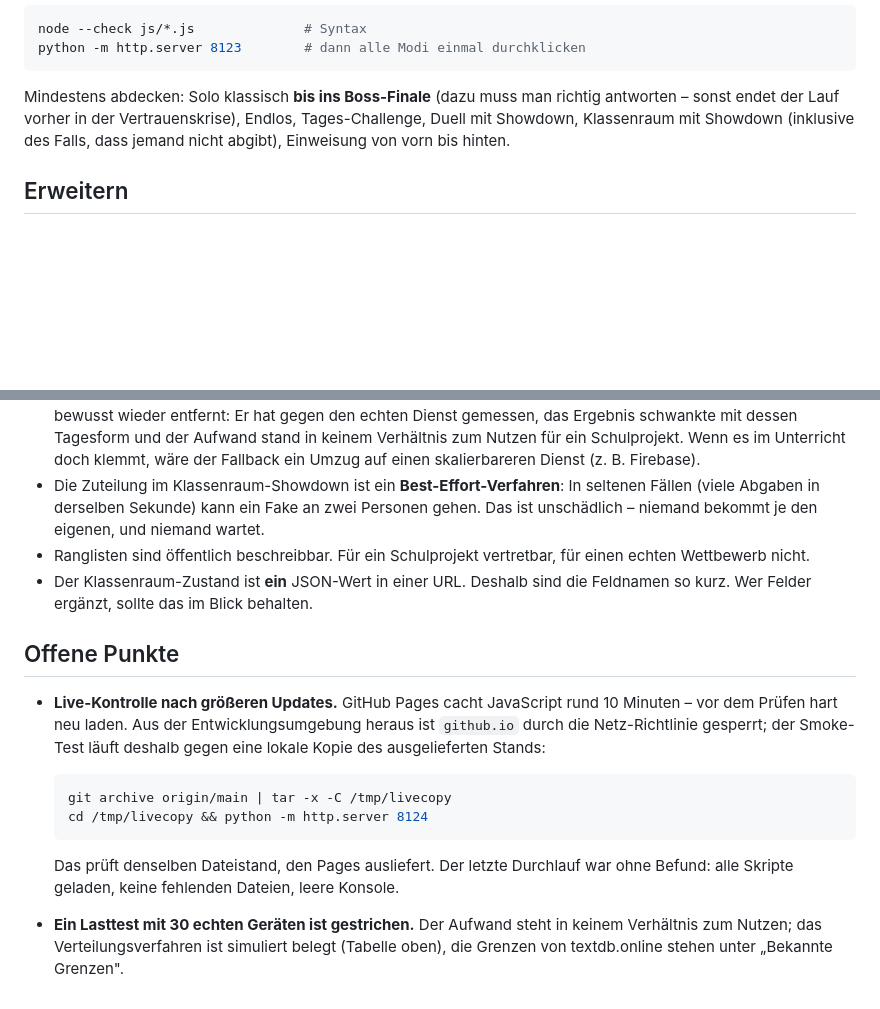
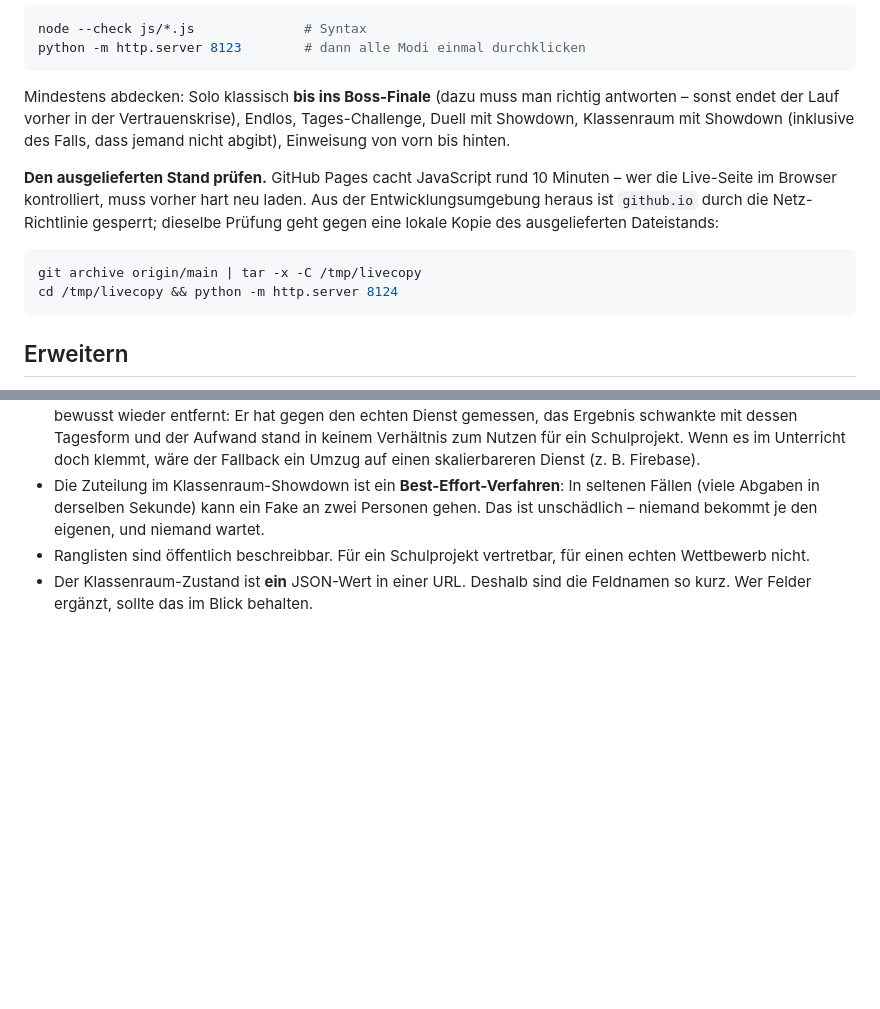
Before and after one commit to LasseToenjann/wahlwaechter, a Markdown page: docs/TECHNIK.md, 2 parts joined by grey strips. Drawn GitHub-style; blank space fills up the shorter version.

````diff
--- a/docs/TECHNIK.md
+++ b/docs/TECHNIK.md
@@ -309,6 +309,13 @@ python -m http.server 8123        # dann alle Modi einmal durchklicken
 
 Mindestens abdecken: Solo klassisch **bis ins Boss-Finale** (dazu muss man richtig antworten – sonst endet der Lauf vorher in der Vertrauenskrise), Endlos, Tages-Challenge, Duell mit Showdown, Klassenraum mit Showdown (inklusive des Falls, dass jemand nicht abgibt), Einweisung von vorn bis hinten.
 
+**Den ausgelieferten Stand prüfen.** GitHub Pages cacht JavaScript rund 10 Minuten – wer die Live-Seite im Browser kontrolliert, muss vorher hart neu laden. Aus der Entwicklungsumgebung heraus ist `github.io` durch die Netz-Richtlinie gesperrt; dieselbe Prüfung geht gegen eine lokale Kopie des ausgelieferten Dateistands:
+
+```bash
+git archive origin/main | tar -x -C /tmp/livecopy
+cd /tmp/livecopy && python -m http.server 8124
+```
+
 ## Erweitern
 
 **Neuen Fall hinzufügen:** Objekt in `DATA.cases` ergänzen, Eintrag in `DATA.realRefs` mit demselben `id`. Sonst nichts – Decks werden aus `week` gebaut.
@@ -325,15 +332,3 @@ Mindestens abdecken: Solo klassisch **bis ins Boss-Finale** (dazu muss man richt
 - Die Zuteilung im Klassenraum-Showdown ist ein **Best-Effort-Verfahren**: In seltenen Fällen (viele Abgaben in derselben Sekunde) kann ein Fake an zwei Personen gehen. Das ist unschädlich – niemand bekommt je den eigenen, und niemand wartet.
 - Ranglisten sind öffentlich beschreibbar. Für ein Schulprojekt vertretbar, für einen echten Wettbewerb nicht.
 - Der Klassenraum-Zustand ist **ein** JSON-Wert in einer URL. Deshalb sind die Feldnamen so kurz. Wer Felder ergänzt, sollte das im Blick behalten.
-
-## Offene Punkte
-
-- **Live-Kontrolle nach größeren Updates.** GitHub Pages cacht JavaScript rund 10 Minuten – vor dem Prüfen hart neu laden. Aus der Entwicklungsumgebung heraus ist `github.io` durch die Netz-Richtlinie gesperrt; der Smoke-Test läuft deshalb gegen eine lokale Kopie des ausgelieferten Stands:
-
-  ```bash
-  git archive origin/main | tar -x -C /tmp/livecopy
-  cd /tmp/livecopy && python -m http.server 8124
-  ```
-
-  Das prüft denselben Dateistand, den Pages ausliefert. Der letzte Durchlauf war ohne Befund: alle Skripte geladen, keine fehlenden Dateien, leere Konsole.
-- **Ein Lasttest mit 30 echten Geräten ist gestrichen.** Der Aufwand steht in keinem Verhältnis zum Nutzen; das Verteilungsverfahren ist simuliert belegt (Tabelle oben), die Grenzen von textdb.online stehen unter „Bekannte Grenzen".
````
Also changed, not shown: CLAUDE.md (+4 -11 lines), docs/AENDERUNGEN.md (+3 -2 lines).
